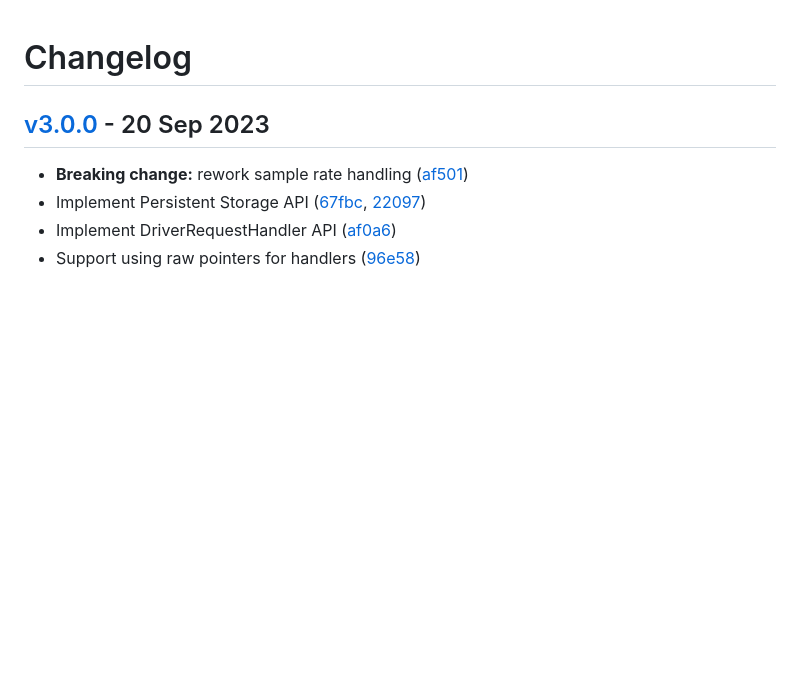
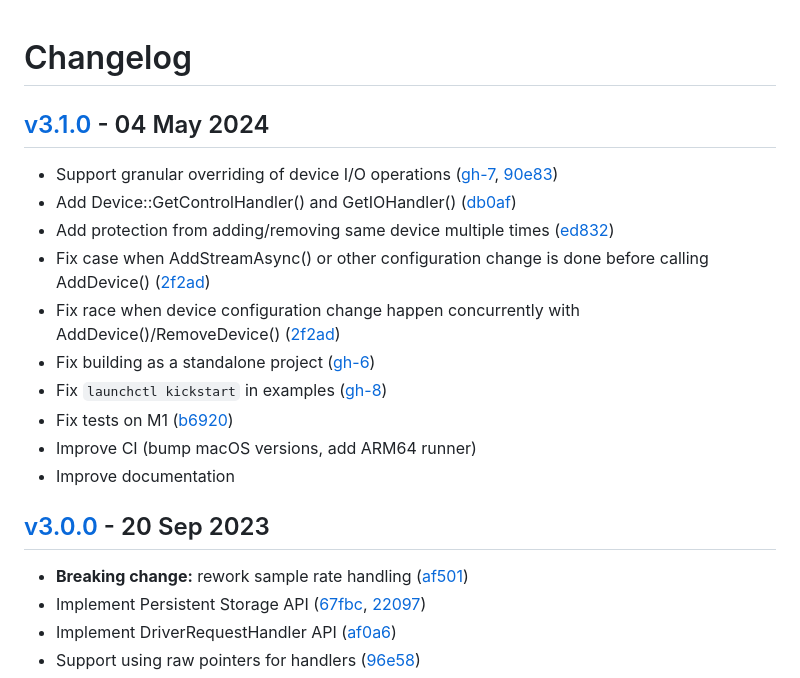
Before and after one commit to gavv/libASPL, a Markdown page: CHANGES.md, the part around one of its changes. Rendered like a GitHub page; blank space fills up the shorter version.

Commit message:
Update changelog for 3.1.0

```diff
--- a/CHANGES.md
+++ b/CHANGES.md
@@ -1 +1,15 @@
 # Changelog
+
+## [v3.1.0][v3.1.0] - 04 May 2024
+
+* Support granular overriding of device I/O operations ([gh-7][gh-7], [90e83][90e83])
+* Add Device::GetControlHandler() and GetIOHandler() ([db0af][db0af])
+* Add protection from adding/removing same device multiple times ([ed832][ed832])
+* Fix case when AddStreamAsync() or other configuration change is done before calling AddDevice() ([2f2ad][2f2ad])
+* Fix race when device configuration change happen concurrently with AddDevice()/RemoveDevice() ([2f2ad][2f2ad])
+* Fix building as a standalone project ([gh-6][gh-6])
+* Fix `launchctl kickstart` in examples ([gh-8][gh-8])
+* Fix tests on M1 ([b6920][b6920])
+* Improve CI (bump macOS versions, add ARM64 runner)
+* Improve documentation
+
```
Also changed, not shown: other parts of CHANGES.md (+11 -0 lines).
